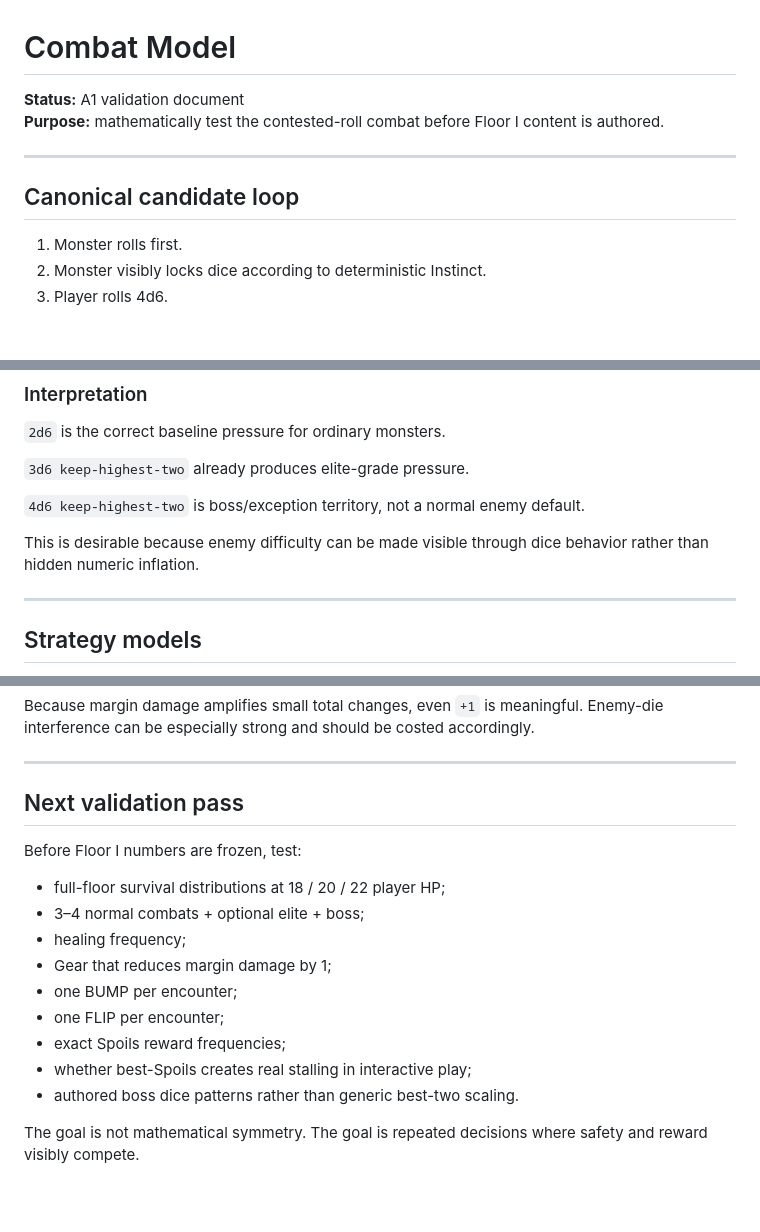
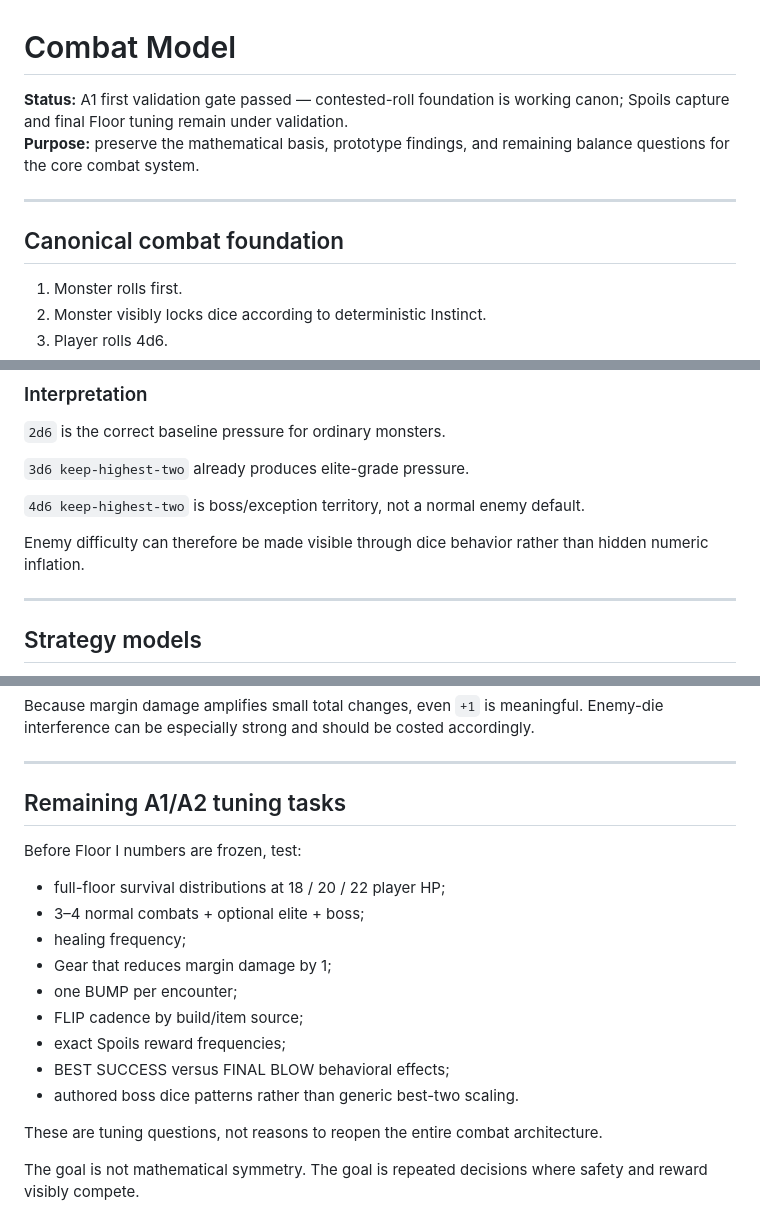
Before and after one commit to HarrowHaus/As-Above-Roll-Below, a Markdown page: docs/COMBAT_MODEL.md, 3 parts joined by grey strips. GitHub-like rendering; blank space fills up the shorter version.

```diff
--- a/docs/COMBAT_MODEL.md
+++ b/docs/COMBAT_MODEL.md
@@ -1,11 +1,11 @@
 # Combat Model
 
-**Status:** A1 validation document
-**Purpose:** mathematically test the contested-roll combat before Floor I content is authored.
+**Status:** A1 first validation gate passed — contested-roll foundation is working canon; Spoils capture and final Floor tuning remain under validation.
+**Purpose:** preserve the mathematical basis, prototype findings, and remaining balance questions for the core combat system.
 
 ---
 
-## Canonical candidate loop
+## Canonical combat foundation
 
 1. Monster rolls first.
 2. Monster visibly locks dice according to deterministic Instinct.
@@ -58,7 +60,7 @@ The player always has 4d6 available and may choose the best pair for pure surviv
 
 `4d6 keep-highest-two` is boss/exception territory, not a normal enemy default.
 
-This is desirable because enemy difficulty can be made visible through dice behavior rather than hidden numeric inflation.
+Enemy difficulty can therefore be made visible through dice behavior rather than hidden numeric inflation.
 
 ---
 
@@ -272,7 +278,7 @@ Because margin damage amplifies small total changes, even `+1` is meaningful. En
 
 ---
 
-## Next validation pass
+## Remaining A1/A2 tuning tasks
 
 Before Floor I numbers are frozen, test:
 
@@ -281,9 +287,11 @@ Before Floor I numbers are frozen, test:
 - healing frequency;
 - Gear that reduces margin damage by 1;
 - one BUMP per encounter;
-- one FLIP per encounter;
+- FLIP cadence by build/item source;
 - exact Spoils reward frequencies;
-- whether best-Spoils creates real stalling in interactive play;
+- BEST SUCCESS versus FINAL BLOW behavioral effects;
 - authored boss dice patterns rather than generic best-two scaling.
 
+These are tuning questions, not reasons to reopen the entire combat architecture.
+
 The goal is not mathematical symmetry. The goal is repeated decisions where safety and reward visibly compete.
```
Also changed, not shown: other parts of docs/COMBAT_MODEL.md (+31 -25 lines).
